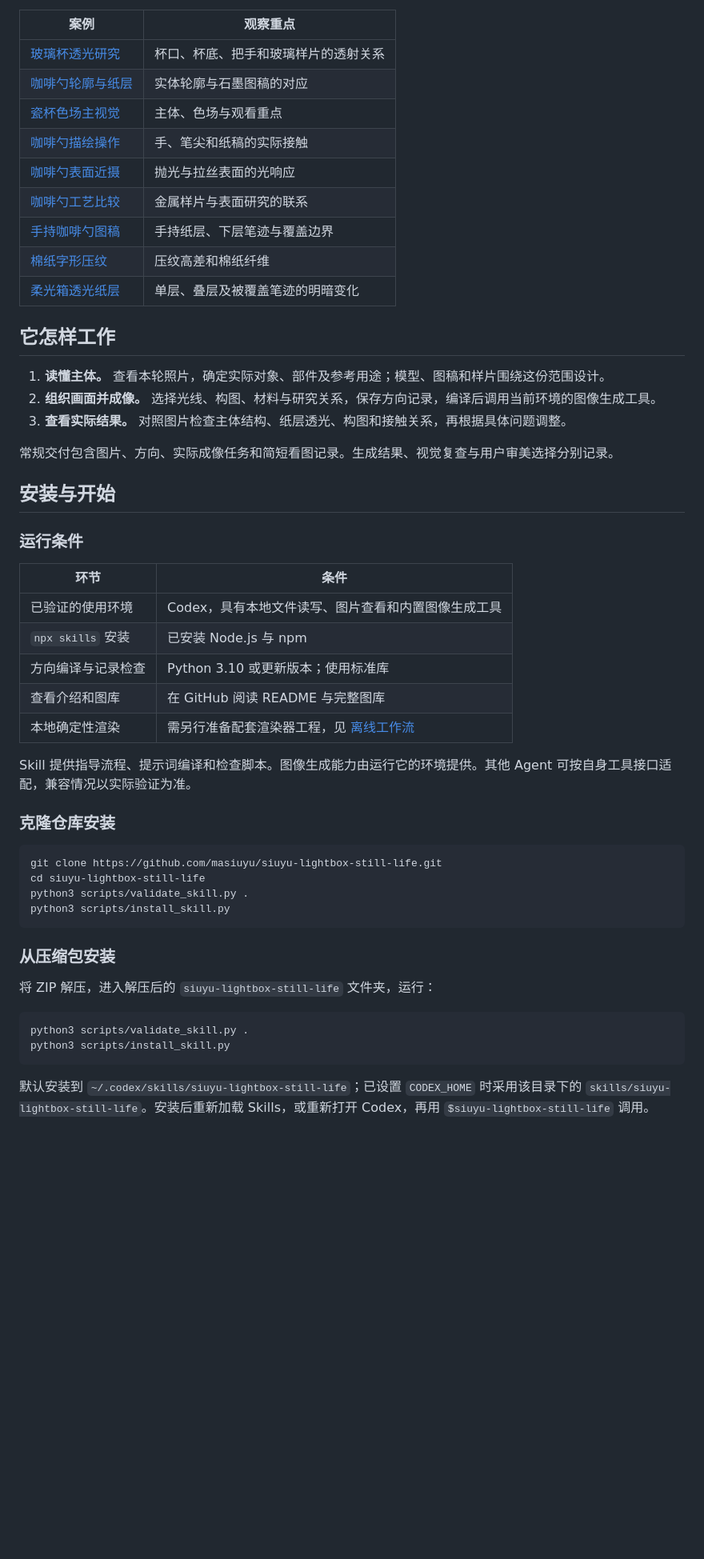
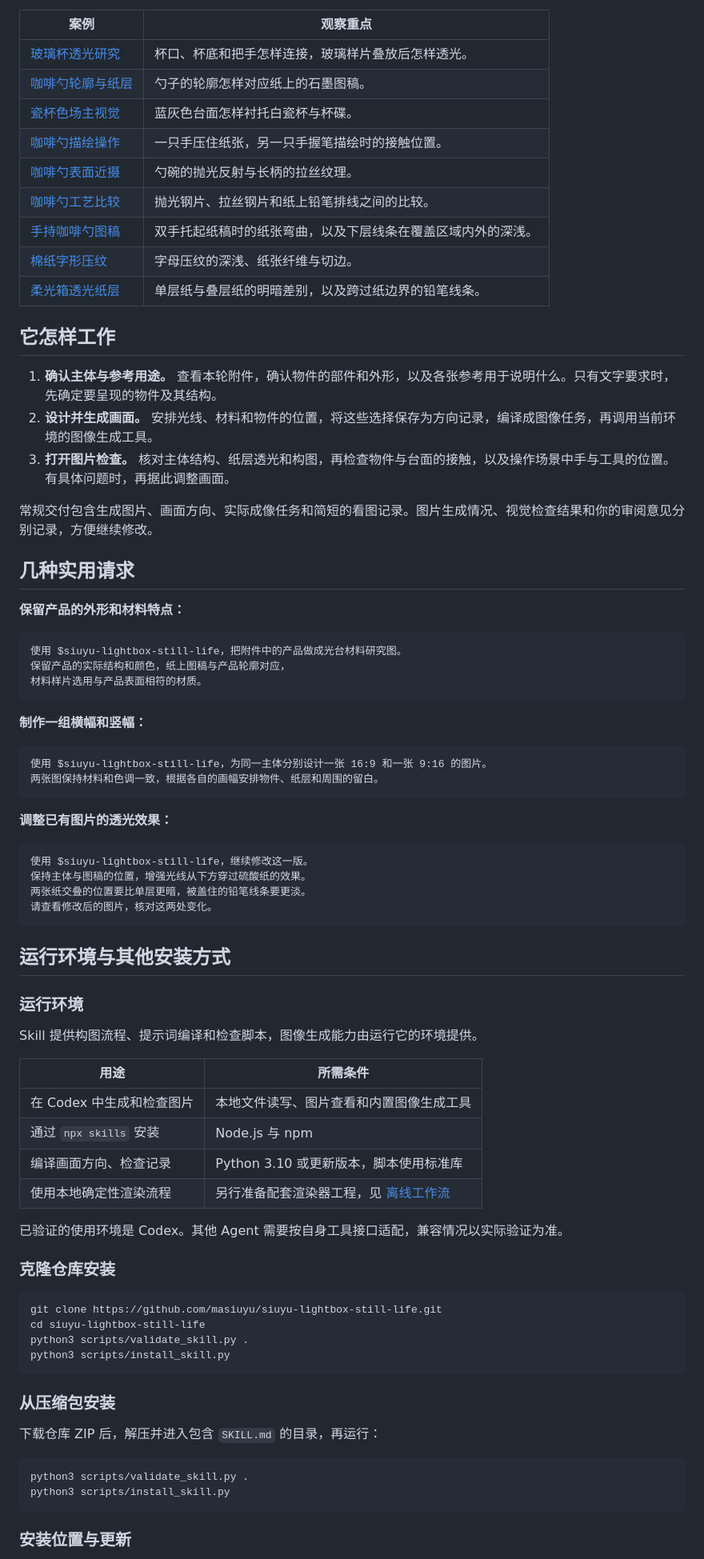
Before and after one commit to masiuyu/siuyu-lightbox-still-life, a Markdown page: README.md, the part around one of its changes. Shown at 80% size. Drawn GitHub-style; blank space fills up the shorter version.

Commit message:
Clarify README introduction, examples and setup

````diff
--- a/README.md
+++ b/README.md
@@ -74,37 +80,64 @@ npx skills add https://github.com/masiuyu/siuyu-lightbox-still-life --skill siuy
 
 | 案例 | 观察重点 |
 |---|---|
-| [玻璃杯透光研究](references/example-gallery.md#example-01) | 杯口、杯底、把手和玻璃样片的透射关系 |
-| [咖啡勺轮廓与纸层](references/example-gallery.md#example-02) | 实体轮廓与石墨图稿的对应 |
-| [瓷杯色场主视觉](references/example-gallery.md#example-03) | 主体、色场与观看重点 |
-| [咖啡勺描绘操作](references/example-gallery.md#example-04) | 手、笔尖和纸稿的实际接触 |
-| [咖啡勺表面近摄](references/example-gallery.md#example-05) | 抛光与拉丝表面的光响应 |
-| [咖啡勺工艺比较](references/example-gallery.md#example-06) | 金属样片与表面研究的联系 |
-| [手持咖啡勺图稿](references/example-gallery.md#example-07) | 手持纸层、下层笔迹与覆盖边界 |
-| [棉纸字形压纹](references/example-gallery.md#example-08) | 压纹高差和棉纸纤维 |
-| [柔光箱透光纸层](references/example-gallery.md#example-09) | 单层、叠层及被覆盖笔迹的明暗变化 |
+| [玻璃杯透光研究](references/example-gallery.md#example-01) | 杯口、杯底和把手怎样连接，玻璃样片叠放后怎样透光。 |
+| [咖啡勺轮廓与纸层](references/example-gallery.md#example-02) | 勺子的轮廓怎样对应纸上的石墨图稿。 |
+| [瓷杯色场主视觉](references/example-gallery.md#example-03) | 蓝灰色台面怎样衬托白瓷杯与杯碟。 |
+| [咖啡勺描绘操作](references/example-gallery.md#example-04) | 一只手压住纸张，另一只手握笔描绘时的接触位置。 |
+| [咖啡勺表面近摄](references/example-gallery.md#example-05) | 勺碗的抛光反射与长柄的拉丝纹理。 |
+| [咖啡勺工艺比较](references/example-gallery.md#example-06) | 抛光钢片、拉丝钢片和纸上铅笔排线之间的比较。 |
+| [手持咖啡勺图稿](references/example-gallery.md#example-07) | 双手托起纸稿时的纸张弯曲，以及下层线条在覆盖区域内外的深浅。 |
+| [棉纸字形压纹](references/example-gallery.md#example-08) | 字母压纹的深浅、纸张纤维与切边。 |
+| [柔光箱透光纸层](references/example-gallery.md#example-09) | 单层纸与叠层纸的明暗差别，以及跨过纸边界的铅笔线条。 |
 
 ## 它怎样工作
 
-1. **读懂主体。** 查看本轮照片，确定实际对象、部件及参考用途；模型、图稿和样片围绕这份范围设计。
-2. **组织画面并成像。** 选择光线、构图、材料与研究关系，保存方向记录，编译后调用当前环境的图像生成工具。
-3. **查看实际结果。** 对照图片检查主体结构、纸层透光、构图和接触关系，再根据具体问题调整。
+1. **确认主体与参考用途。** 查看本轮附件，确认物件的部件和外形，以及各张参考用于说明什么。只有文字要求时，先确定要呈现的物件及其结构。
+2. **设计并生成画面。** 安排光线、材料和物件的位置，将这些选择保存为方向记录，编译成图像任务，再调用当前环境的图像生成工具。
+3. **打开图片检查。** 核对主体结构、纸层透光和构图，再检查物件与台面的接触，以及操作场景中手与工具的位置。有具体问题时，再据此调整画面。
 
-常规交付包含图片、方向、实际成像任务和简短看图记录。生成结果、视觉复查与用户审美选择分别记录。
+常规交付包含生成图片、画面方向、实际成像任务和简短的看图记录。图片生成情况、视觉检查结果和你的审阅意见分别记录，方便继续修改。
 
-## 安装与开始
+## 几种实用请求
 
-### 运行条件
+**保留产品的外形和材料特点：**
 
-| 环节 | 条件 |
+```text
+使用 $siuyu-lightbox-still-life，把附件中的产品做成光台材料研究图。
+保留产品的实际结构和颜色，纸上图稿与产品轮廓对应，
+材料样片选用与产品表面相符的材质。
+```
+
+**制作一组横幅和竖幅：**
+
+```text
+使用 $siuyu-lightbox-still-life，为同一主体分别设计一张 16:9 和一张 9:16 的图片。
+两张图保持材料和色调一致，根据各自的画幅安排物件、纸层和周围的留白。
+```
+
+**调整已有图片的透光效果：**
+
+```text
+使用 $siuyu-lightbox-still-life，继续修改这一版。
+保持主体与图稿的位置，增强光线从下方穿过硫酸纸的效果。
+两张纸交叠的位置要比单层更暗，被盖住的铅笔线条要更淡。
+请查看修改后的图片，核对这两处变化。
+```
+
+## 运行环境与其他安装方式
+
+### 运行环境
+
+Skill 提供构图流程、提示词编译和检查脚本，图像生成能力由运行它的环境提供。
+
+| 用途 | 所需条件 |
 |---|---|
-| 已验证的使用环境 | Codex，具有本地文件读写、图片查看和内置图像生成工具 |
-| `npx skills` 安装 | 已安装 Node.js 与 npm |
-| 方向编译与记录检查 | Python 3.10 或更新版本；使用标准库 |
-| 查看介绍和图库 | 在 GitHub 阅读 README 与完整图库 |
-| 本地确定性渲染 | 需另行准备配套渲染器工程，见 [离线工作流](references/offline-workflow.md) |
+| 在 Codex 中生成和检查图片 | 本地文件读写、图片查看和内置图像生成工具 |
+| 通过 `npx skills` 安装 | Node.js 与 npm |
+| 编译画面方向、检查记录 | Python 3.10 或更新版本，脚本使用标准库 |
+| 使用本地确定性渲染流程 | 另行准备配套渲染器工程，见 [离线工作流](references/offline-workflow.md) |
 
-Skill 提供指导流程、提示词编译和检查脚本。图像生成能力由运行它的环境提供。其他 Agent 可按自身工具接口适配，兼容情况以实际验证为准。
+已验证的使用环境是 Codex。其他 Agent 需要按自身工具接口适配，兼容情况以实际验证为准。
 
 ### 克隆仓库安装
 
@@ -117,12 +150,12 @@ python3 scripts/install_skill.py
 
 ### 从压缩包安装
 
-将 ZIP 解压，进入解压后的 `siuyu-lightbox-still-life` 文件夹，运行：
+下载仓库 ZIP 后，解压并进入包含 `SKILL.md` 的目录，再运行：
 
 ```bash
 python3 scripts/validate_skill.py .
 python3 scripts/install_skill.py
 ```
 
-默认安装到 `~/.codex/skills/siuyu-lightbox-still-life`；已设置 `CODEX_HOME` 时采用该目录下的 `skills/siuyu-lightbox-still-life`。安装后重新加载 Skills，或重新打开 Codex，再用 `$siuyu-lightbox-still-life` 调用。
+### 安装位置与更新
 
````
Also changed, not shown: other parts of README.md (+47 -62 lines).
